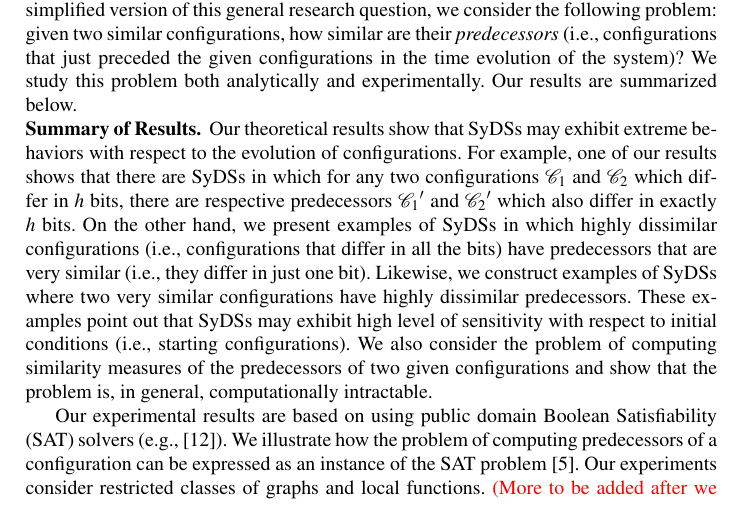
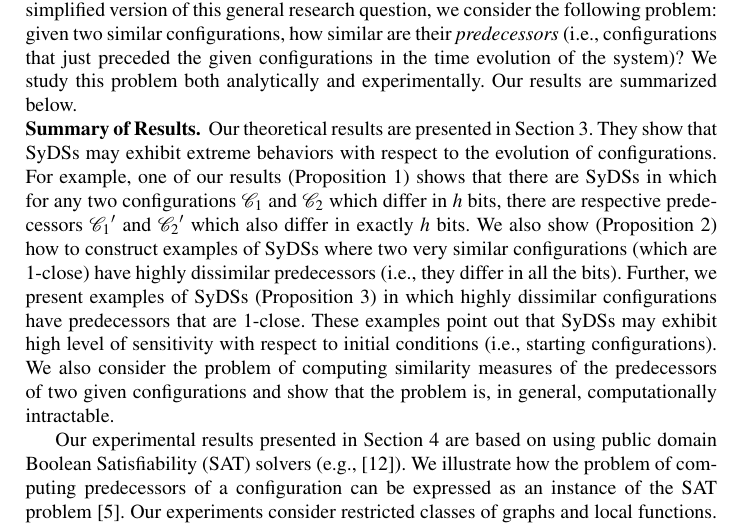
Before and after one commit to ssravi-1984/pred_distance, a LaTeX thesis (main_pred_distance.tex, which reads intro.tex): part of page 2 of 11, cut so that both start at the same text. Compiled offline with pdfLaTeX.

Commit message:
ssr: minor changes

```diff
--- a/intro.tex
+++ b/intro.tex
@@ -51,25 +51,28 @@ Our results are summarized below.
 
 \noindent
 \textbf{Summary of Results.}~
-Our theoretical results show that SyDSs may exhibit
+Our theoretical results are presented in Section~\ref{sec:analysis}.
+They  show that SyDSs may exhibit
 extreme behaviors with respect to the evolution of configurations.
-For example, one of our results shows that there are SyDSs in which
+For example, one of our results (Proposition~\ref{pro:close-close})
+shows that there are SyDSs in which
 for any two configurations \calcone{} and \calctwo{}
 which differ in $h$ bits, there are respective predecessors
 $\calcone'$ and $\calctwo'$ which also differ in exactly $h$ bits.
-On the other hand, we present examples of SyDSs in which
-highly dissimilar configurations (i.e., configurations that differ
-in all the bits) have predecessors that are very similar (i.e., they
-differ in just one bit).
-Likewise, we construct examples of SyDSs where two very similar
-configurations have highly dissimilar predecessors.
+We also show (Proposition~\ref{pro:close-far})
+how to construct examples of SyDSs where two very similar
+configurations (which are 1-close) have highly dissimilar predecessors
+(i.e., they differ in all the bits).
+Further, we present examples of SyDSs (Proposition~\ref{pro:far-close})
+in which highly dissimilar configurations have predecessors that are 1-close.
 These examples point out that SyDSs may exhibit high level of sensitivity
 with respect to initial conditions (i.e., starting configurations).
 We also consider the problem of computing similarity
 measures of the predecessors of two given configurations and show that
 the problem is, in general, computationally intractable.
 
-Our experimental results are based on using public domain Boolean Satisfiability
+Our experimental results presented in Section~\ref{sec:experiments}
+are based on using public domain Boolean Satisfiability
 (SAT) solvers (e.g., \cite{sat-live}).
 We illustrate how the problem of computing predecessors of a
 configuration can be expressed as an instance of the SAT
```
